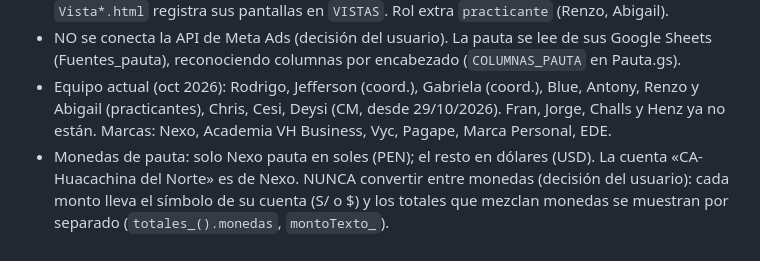
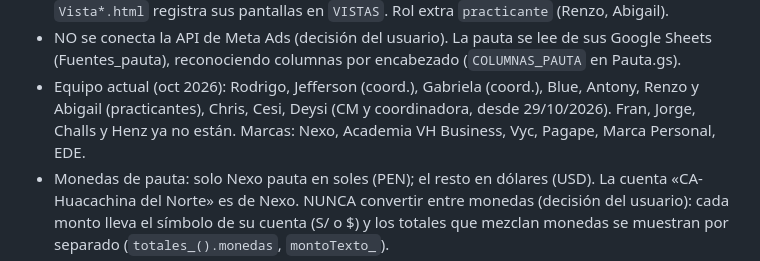
Before and after one commit to marketinghilariogrp/MarketingVH, a Markdown page: CLAUDE.md, the part around the change. Rendered like a GitHub page.

Commit message:
Notas: Deysi es coordinadora
Co-Authored-By: Claude Opus 5.5 <noreply@anthropic.com>

```diff
--- a/CLAUDE.md
+++ b/CLAUDE.md
@@ -23,7 +23,7 @@ está en `Sistema-gestion-equipo.pdf` (Descargas del usuario); el README resume
 - NO se conecta la API de Meta Ads (decisión del usuario). La pauta se lee de sus Google Sheets (Fuentes_pauta),
   reconociendo columnas por encabezado (`COLUMNAS_PAUTA` en Pauta.gs).
 - Equipo actual (oct 2026): Rodrigo, Jefferson (coord.), Gabriela (coord.), Blue, Antony, Renzo y Abigail (practicantes),
-  Chris, Cesi, Deysi (CM, desde 29/10/2026). Fran, Jorge, Challs y Henz ya no están. Marcas: Nexo, Academia VH Business, Vyc, Pagape, Marca Personal, EDE.
+  Chris, Cesi, Deysi (CM y coordinadora, desde 29/10/2026). Fran, Jorge, Challs y Henz ya no están. Marcas: Nexo, Academia VH Business, Vyc, Pagape, Marca Personal, EDE.
 - Monedas de pauta: solo Nexo pauta en soles (PEN); el resto en dólares (USD). La cuenta «CA-Huacachina del Norte»
   es de Nexo. NUNCA convertir entre monedas (decisión del usuario): cada monto lleva el símbolo de su cuenta (S/ o $)
   y los totales que mezclan monedas se muestran por separado (`totales_().monedas`, `montoTexto_`).
```
